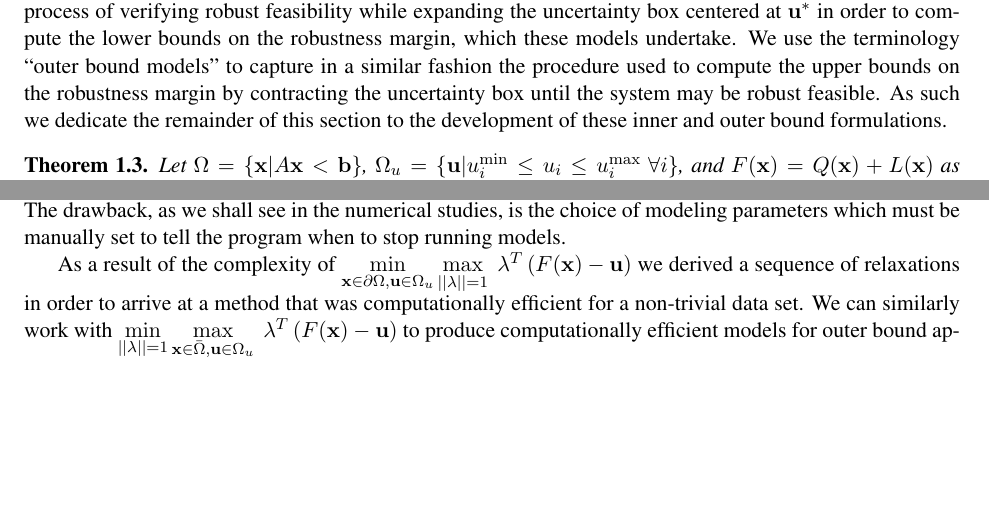
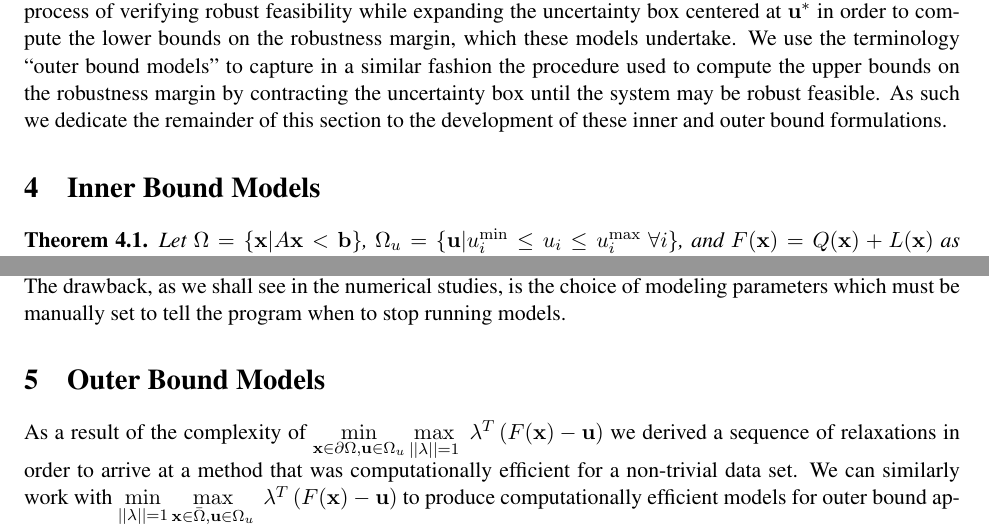
Before and after one commit to mtdaydream/OPF, a LaTeX paper (WriteUps/Article/QuadRobustArticle.tex): two parts of pages 6 and 8 of 14, joined at a grey line, cut so that both start at the same text, the shorter picture padded with empty space. Compiled offline with pdfLaTeX.

Commit message:
added section headings

```diff
--- a/WriteUps/Article/QuadRobustArticle.tex
+++ b/WriteUps/Article/QuadRobustArticle.tex
@@ -131 +131,2 @@
 \input{theores}
+\section{Inner Bound Models} \label{sec:inbdform}
@@ -133,3 +133,3 @@
 \input{inbdform}
-
+\section{Outer Bound Models} \label{sec:outbdform}
 \input{outbdform}
@@ -137,5 +137,4 @@
 \input{numstd}
-
 \input{disc}
 
 \input{ack}
```
Also changed, not shown: WriteUps/Article/intro.tex (+0 -1 lines), WriteUps/Article/QuadRobustArticle.tex (9 more changed lines).
